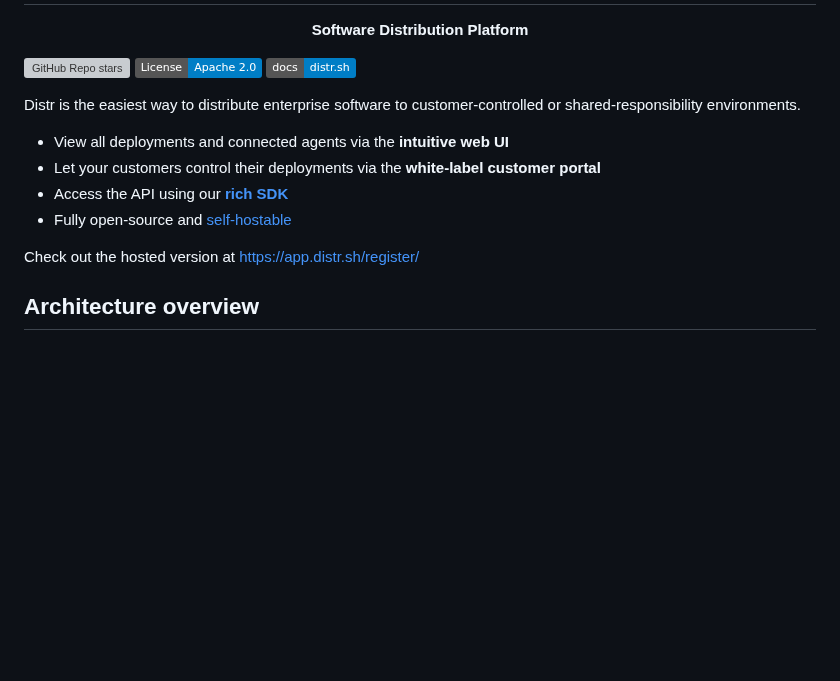
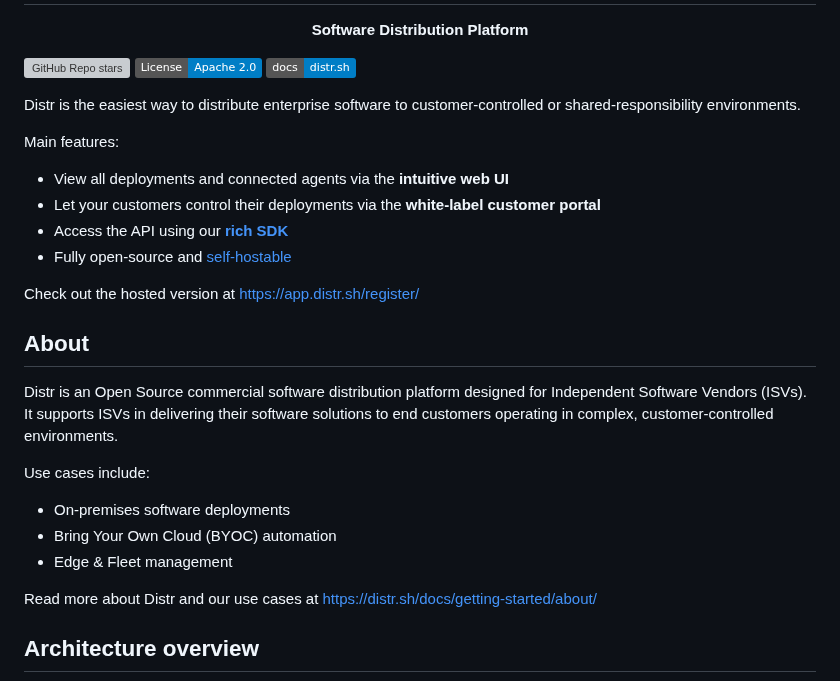
Before and after one commit to glasskube/distr, a Markdown page: README.md, the part around the change. GitHub-like rendering; badges without logos; blank space fills up the shorter version; grey boxes are pictures that could not be loaded.

Commit message:
docs: add about section to README.md
Signed-off-by: Philip Miglinci <pmig@glasskube.com>

```diff
--- a/README.md
+++ b/README.md
@@ -18,12 +18,27 @@
 
 Distr is the easiest way to distribute enterprise software to customer-controlled or shared-responsibility environments.
 
+Main features:
+
 - View all deployments and connected agents via the **intuitive web UI**
 - Let your customers control their deployments via the **white-label customer portal**
 - Access the API using our [**rich SDK**](#distr-sdk)
 - Fully open-source and [self-hostable](#self-hosting)
 
 Check out the hosted version at https://app.distr.sh/register/
+
+## About
+
+Distr is an Open Source commercial software distribution platform designed for Independent Software Vendors (ISVs).
+It supports ISVs in delivering their software solutions to end customers operating in complex, customer-controlled environments.
+
+Use cases include:
+
+- On-premises software deployments
+- Bring Your Own Cloud (BYOC) automation
+- Edge & Fleet management
+
+Read more about Distr and our use cases at https://distr.sh/docs/getting-started/about/
 
 ## Architecture overview
 
```
